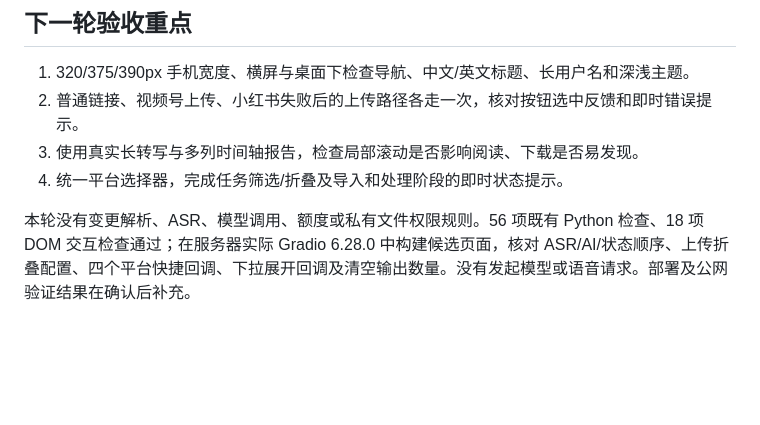
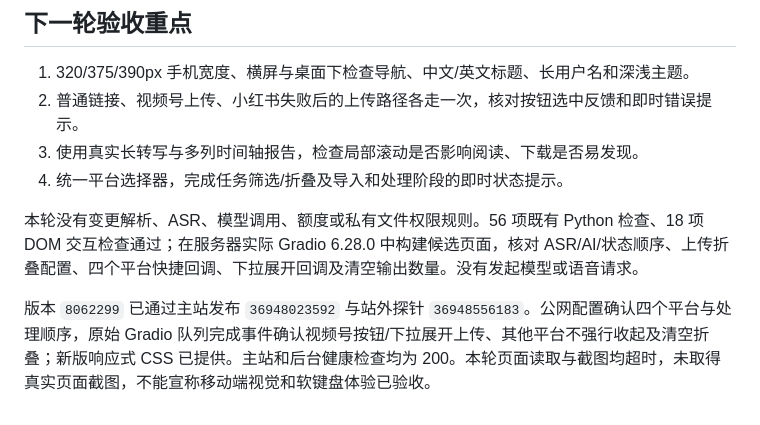
Before and after one commit to Reminwither/video-parser-main, a Markdown page: UI_LAYOUT_REVIEW.md, the part around the change. Rendered like a GitHub page; blank space fills up the shorter version.

```diff
--- a/UI_LAYOUT_REVIEW.md
+++ b/UI_LAYOUT_REVIEW.md
@@ -28,4 +28,6 @@
 3. 使用真实长转写与多列时间轴报告，检查局部滚动是否影响阅读、下载是否易发现。
 4. 统一平台选择器，完成任务筛选/折叠及导入和处理阶段的即时状态提示。
 
-本轮没有变更解析、ASR、模型调用、额度或私有文件权限规则。56 项既有 Python 检查、18 项 DOM 交互检查通过；在服务器实际 Gradio 6.28.0 中构建候选页面，核对 ASR/AI/状态顺序、上传折叠配置、四个平台快捷回调、下拉展开回调及清空输出数量。没有发起模型或语音请求。部署及公网验证结果在确认后补充。
+本轮没有变更解析、ASR、模型调用、额度或私有文件权限规则。56 项既有 Python 检查、18 项 DOM 交互检查通过；在服务器实际 Gradio 6.28.0 中构建候选页面，核对 ASR/AI/状态顺序、上传折叠配置、四个平台快捷回调、下拉展开回调及清空输出数量。没有发起模型或语音请求。
+
+版本 `8062299` 已通过主站发布 `36948023592` 与站外探针 `36948556183`。公网配置确认四个平台与处理顺序，原始 Gradio 队列完成事件确认视频号按钮/下拉展开上传、其他平台不强行收起及清空折叠；新版响应式 CSS 已提供。主站和后台健康检查均为 200。本轮页面读取与截图均超时，未取得真实页面截图，不能宣称移动端视觉和软键盘体验已验收。
```
Also changed, not shown: DEPLOYMENT_LIVE.md (+3 -1 lines), PRODUCT_PLAN.md (+4 -0 lines).
